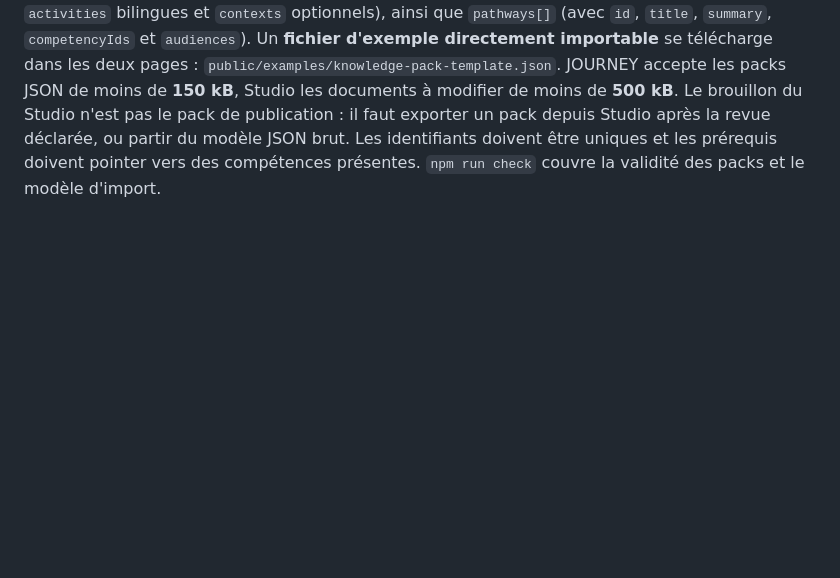
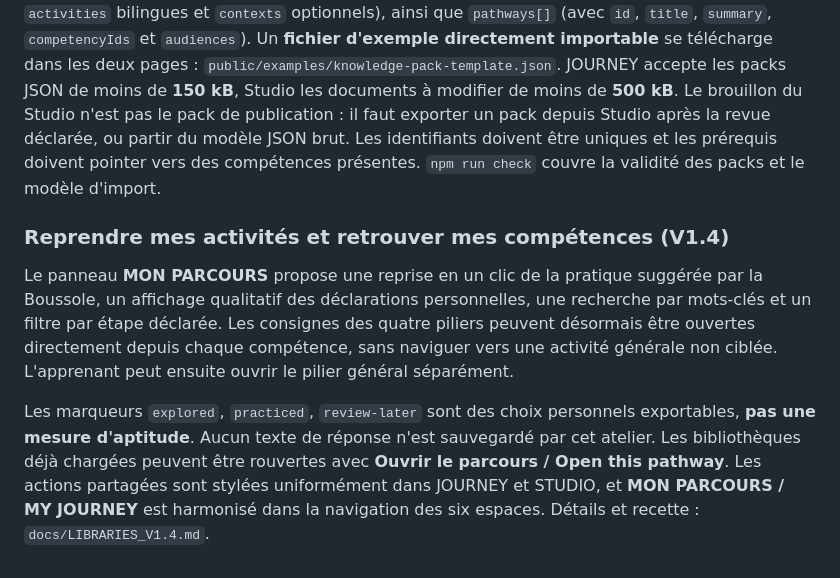
Before and after one commit to ATAC-tounde/Human-First, a Markdown page: README.md, the part around the change. Drawn GitHub-style; blank space fills up the shorter version.

Commit message:
docs(v1.4): explain actual guided practice, privacy and find-my-content workflow

```diff
--- a/README.md
+++ b/README.md
@@ -204,3 +204,9 @@ Le parcours est sélectionné après ajout. Si l'âge 18+ est confirmé, le prog
 Dans `/studio`, **Utiliser comme modèle / Use as a template** ouvre la même bibliothèque **en brouillon éditable** sous contrôle humain. Aucun statut de validation externe n'est revendiqué ; remplacer un travail non vierge demande confirmation et l'export reste explicite. Les libellés d'action et le style accessible sont partagés entre les deux interfaces, avec la même hauteur minimale de 44 px et un retour clavier visible.
 
 **Format JSON** : les contenus importables sont des packs déclaratifs comportant `id`, `version` (SemVer), `title.fr/en`, `competencies[]` (chacune avec `id`, `title`, `outcome`, `tags`, `requires`, quatre `activities` bilingues et `contexts` optionnels), ainsi que `pathways[]` (avec `id`, `title`, `summary`, `competencyIds` et `audiences`). Un **fichier d'exemple directement importable** se télécharge dans les deux pages : `public/examples/knowledge-pack-template.json`. JOURNEY accepte les packs JSON de moins de **150 kB**, Studio les documents à modifier de moins de **500 kB**. Le brouillon du Studio n'est pas le pack de publication : il faut exporter un pack depuis Studio après la revue déclarée, ou partir du modèle JSON brut. Les identifiants doivent être uniques et les prérequis doivent pointer vers des compétences présentes. `npm run check` couvre la validité des packs et le modèle d'import.
+
+### Reprendre mes activités et retrouver mes compétences (V1.4)
+
+Le panneau **MON PARCOURS** propose une reprise en un clic de la pratique suggérée par la Boussole, un affichage qualitatif des déclarations personnelles, une recherche par mots-clés et un filtre par étape déclarée. Les consignes des quatre piliers peuvent désormais être ouvertes directement depuis chaque compétence, sans naviguer vers une activité générale non ciblée. L'apprenant peut ensuite ouvrir le pilier général séparément.
+
+Les marqueurs `explored`, `practiced`, `review-later` sont des choix personnels exportables, **pas une mesure d'aptitude**. Aucun texte de réponse n'est sauvegardé par cet atelier. Les bibliothèques déjà chargées peuvent être rouvertes avec **Ouvrir le parcours / Open this pathway**. Les actions partagées sont stylées uniformément dans JOURNEY et STUDIO, et **MON PARCOURS / MY JOURNEY** est harmonisé dans la navigation des six espaces. Détails et recette : `docs/LIBRARIES_V1.4.md`.
```
